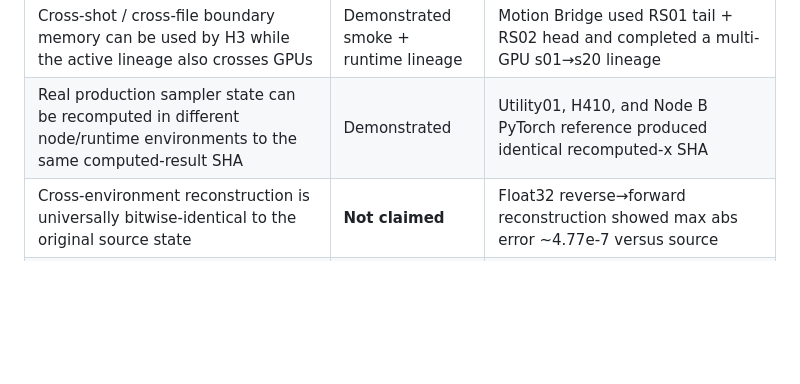
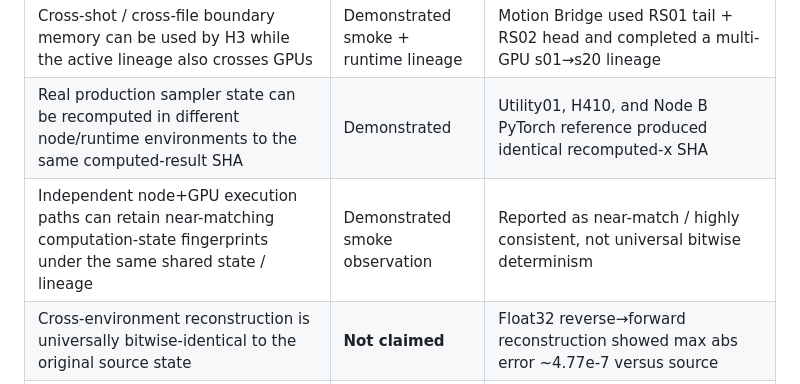
Before and after one commit to yuyu19761121/q-framework, a Markdown page: docs/claim-ledger.md, the part around the change. Drawn GitHub-style; blank space fills up the shorter version.

Commit message:
Add node+GPU computation fingerprint near-match claim

```diff
--- a/docs/claim-ledger.md
+++ b/docs/claim-ledger.md
@@ -12,6 +12,7 @@
 | Dynamic Static can evolve from a real GPU output through CPU/QWorker analysis into the next GPU segment | Demonstrated production flow | Job268 QRS0001→tail→QW9 dynamic_static_QRS0002→next dispatch ran end-to-end |
 | Cross-shot / cross-file boundary memory can be used by H3 while the active lineage also crosses GPUs | Demonstrated smoke + runtime lineage | Motion Bridge used RS01 tail + RS02 head and completed a multi-GPU s01→s20 lineage |
 | Real production sampler state can be recomputed in different node/runtime environments to the same computed-result SHA | Demonstrated | Utility01, H410, and Node B PyTorch reference produced identical recomputed-x SHA |
+| Independent node+GPU execution paths can retain near-matching computation-state fingerprints under the same shared state / lineage | Demonstrated smoke observation | Reported as near-match / highly consistent, not universal bitwise determinism |
 | Cross-environment reconstruction is universally bitwise-identical to the original source state | **Not claimed** | Float32 reverse→forward reconstruction showed max abs error ~4.77e-7 versus source |
 | QmRNA can operate inside an H3 model-forward candidate path | Demonstrated candidate behavior | It entered H3 model-forward and executed exact FFN token chunking |
 | CPU reference streamed/global attention can reproduce full attention within floating-point tolerance | Demonstrated reference test | Mathematical/reference validation only |
```
